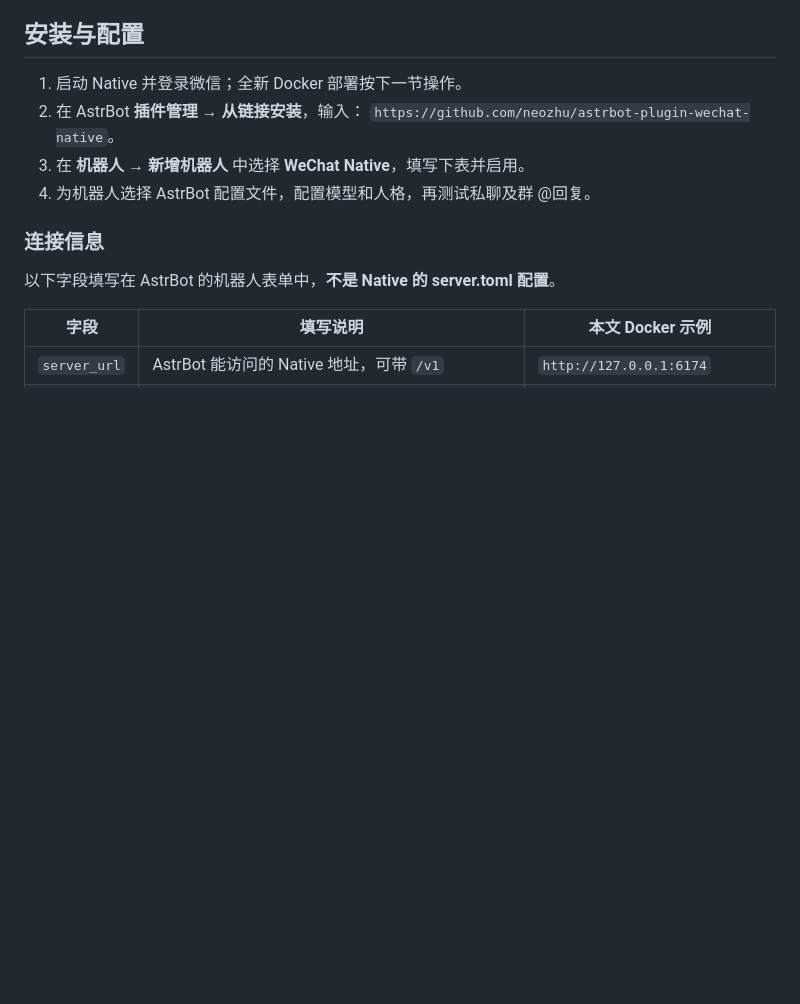
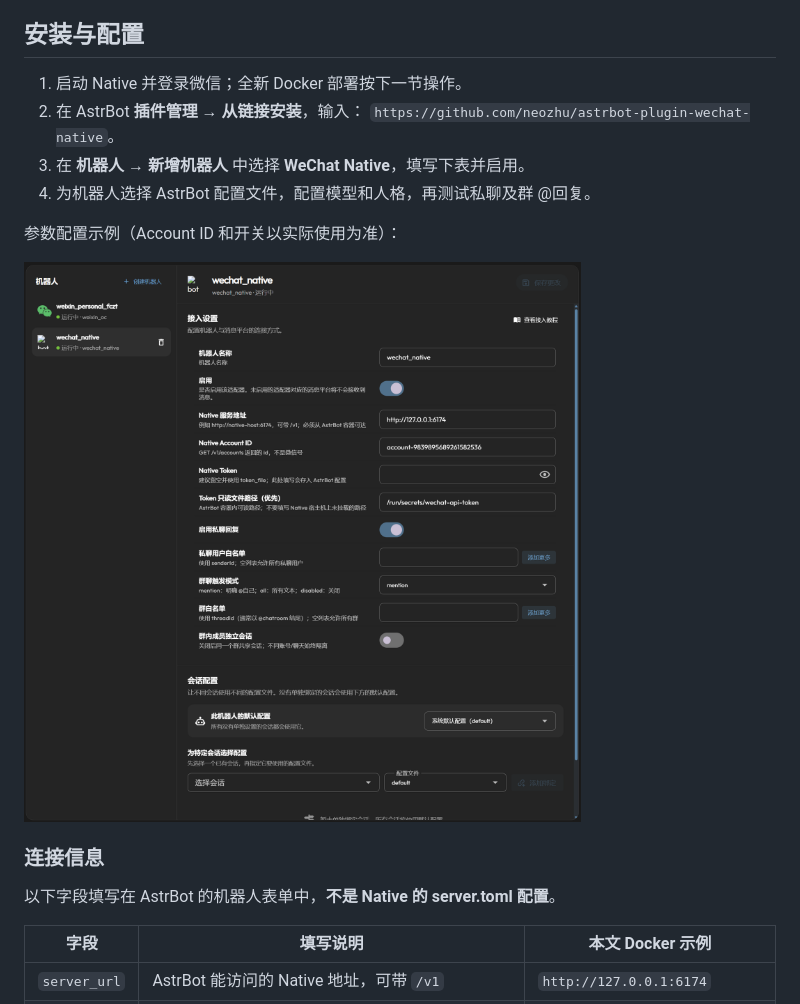
Before and after one commit to neozhu/astrbot-plugin-wechat-native, a Markdown page: README.md, the part around the change. Rendered like a GitHub page; pictures changed too: docs/wechat-nactive.png (added); blank space fills up the shorter version.

```diff
--- a/README.md
+++ b/README.md
@@ -14,6 +14,10 @@
    `https://github.com/neozhu/astrbot-plugin-wechat-native`。
 3. 在 **机器人 → 新增机器人** 中选择 **WeChat Native**，填写下表并启用。
 4. 为机器人选择 AstrBot 配置文件，配置模型和人格，再测试私聊及群 @回复。
+
+参数配置示例（Account ID 和开关以实际使用为准）：
+
+![WeChat Native 机器人参数配置](docs/wechat-nactive.png)
 
 ### 连接信息
 
```
